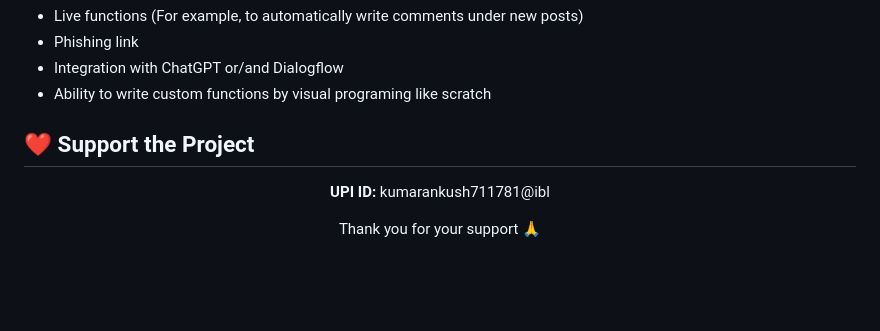
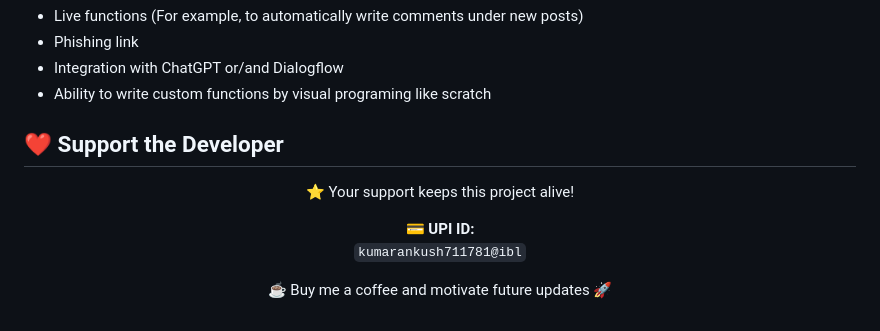
Before and after one commit to RDP0198/TgMultiAccount, a Markdown page: README.md, the part around the change. GitHub-like rendering; blank space fills up the shorter version.

```diff
--- a/README.md
+++ b/README.md
@@ -163,12 +163,17 @@ $ uvicorn main:app --host 0.0.0.0 --port 8080
 - Integration with ChatGPT or/and Dialogflow
 - Ability to write custom functions by visual programing like scratch
 
-## ❤️ Support the Project
+## ❤️ Support the Developer
 
 <p align="center">
-    <b>UPI ID:</b> kumarankush711781@ibl
+  ⭐ Your support keeps this project alive!
 </p>
 
 <p align="center">
-    Thank you for your support 🙏
+  💳 <b>UPI ID:</b><br>
+  <code>kumarankush711781@ibl</code>
 </p>
+
+<p align="center">
+  ☕ Buy me a coffee and motivate future updates 🚀
+</p>
```
